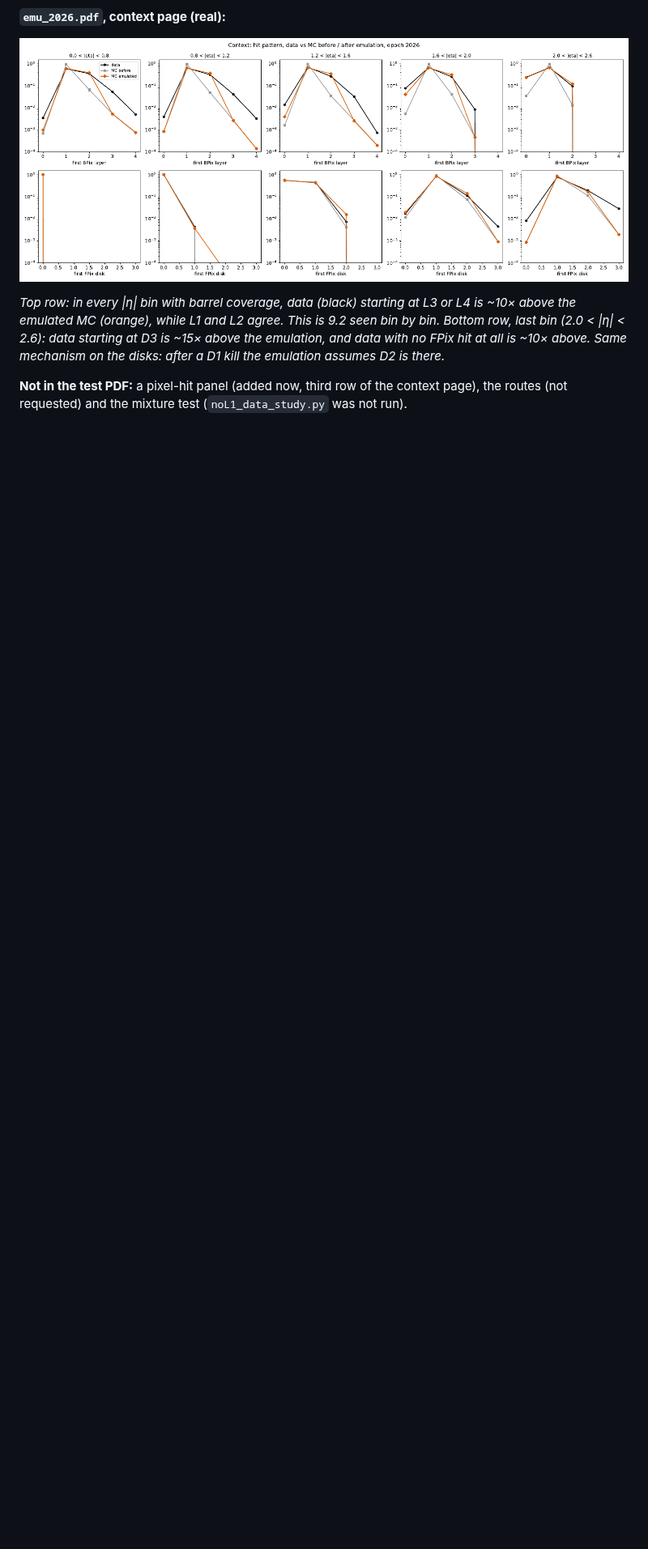
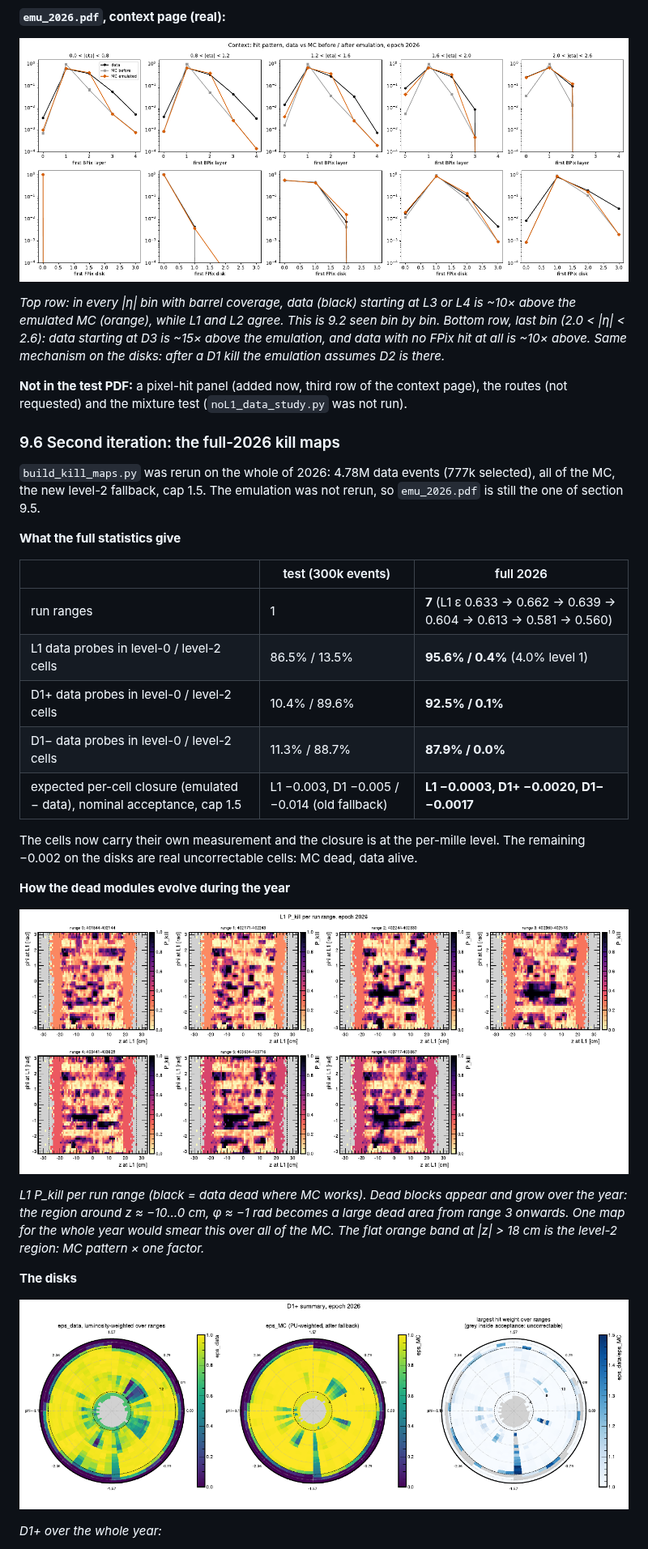
Before and after one commit to rmanzoni/covflow, a Markdown page: HITEMU.md, the part around one of its changes. Shown at 81% size. Rendered like a GitHub page; pictures changed too: docs/hitemu_figs/r03_full_L1_pkill.png (added), docs/hitemu_figs/r04_full_D1p_summary.png (added); blank space fills up the shorter version.

```diff
--- a/HITEMU.md
+++ b/HITEMU.md
@@ -488,3 +488,31 @@ On the synthetic samples the same code runs at ~30k events/s, so the 511 events/
 
 **Not in the test PDF:** a pixel-hit panel (added now, third row of the context page), the routes (not requested) and the mixture test (`noL1_data_study.py` was not run).
 
+### 9.6 Second iteration: the full-2026 kill maps
+
+`build_kill_maps.py` was rerun on the whole of 2026: 4.78M data events (777k selected), all of the MC, the new level-2 fallback, cap 1.5. The emulation was not rerun, so `emu_2026.pdf` is still the one of section 9.5.
+
+**What the full statistics give**
+
+| | test (300k events) | full 2026 |
+|---|---|---|
+| run ranges | 1 | **7** (L1 ε 0.633 → 0.662 → 0.639 → 0.604 → 0.613 → 0.581 → 0.560) |
+| L1 data probes in level-0 / level-2 cells | 86.5% / 13.5% | **95.6% / 0.4%** (4.0% level 1) |
+| D1+ data probes in level-0 / level-2 cells | 10.4% / 89.6% | **92.5% / 0.1%** |
+| D1− data probes in level-0 / level-2 cells | 11.3% / 88.7% | **87.9% / 0.0%** |
+| expected per-cell closure (emulated − data), nominal acceptance, cap 1.5 | L1 −0.003, D1 −0.005 / −0.014 (old fallback) | **L1 −0.0003, D1+ −0.0020, D1− −0.0017** |
+
+The cells now carry their own measurement and the closure is at the per-mille level. The remaining −0.002 on the disks are real uncorrectable cells: MC dead, data alive.
+
+**How the dead modules evolve during the year**
+
+![r03](docs/hitemu_figs/r03_full_L1_pkill.png)
+
+*L1 P_kill per run range (black = data dead where MC works). Dead blocks appear and grow over the year: the region around z ≈ −10…0 cm, φ ≈ −1 rad becomes a large dead area from range 3 onwards. One map for the whole year would smear this over all of the MC. The flat orange band at |z| > 18 cm is the level-2 region: MC pattern × one factor.*
+
+**The disks**
+
+![r04](docs/hitemu_figs/r04_full_D1p_summary.png)
+
+*D1+ over the whole year:*
+
```
Also changed, not shown: other parts of HITEMU.md (+48 -8 lines), docs/hitemu_figs/f15_D1_edge.png (added), docs/hitemu_figs/r02_full_runranges.png (added), 2 other files.
